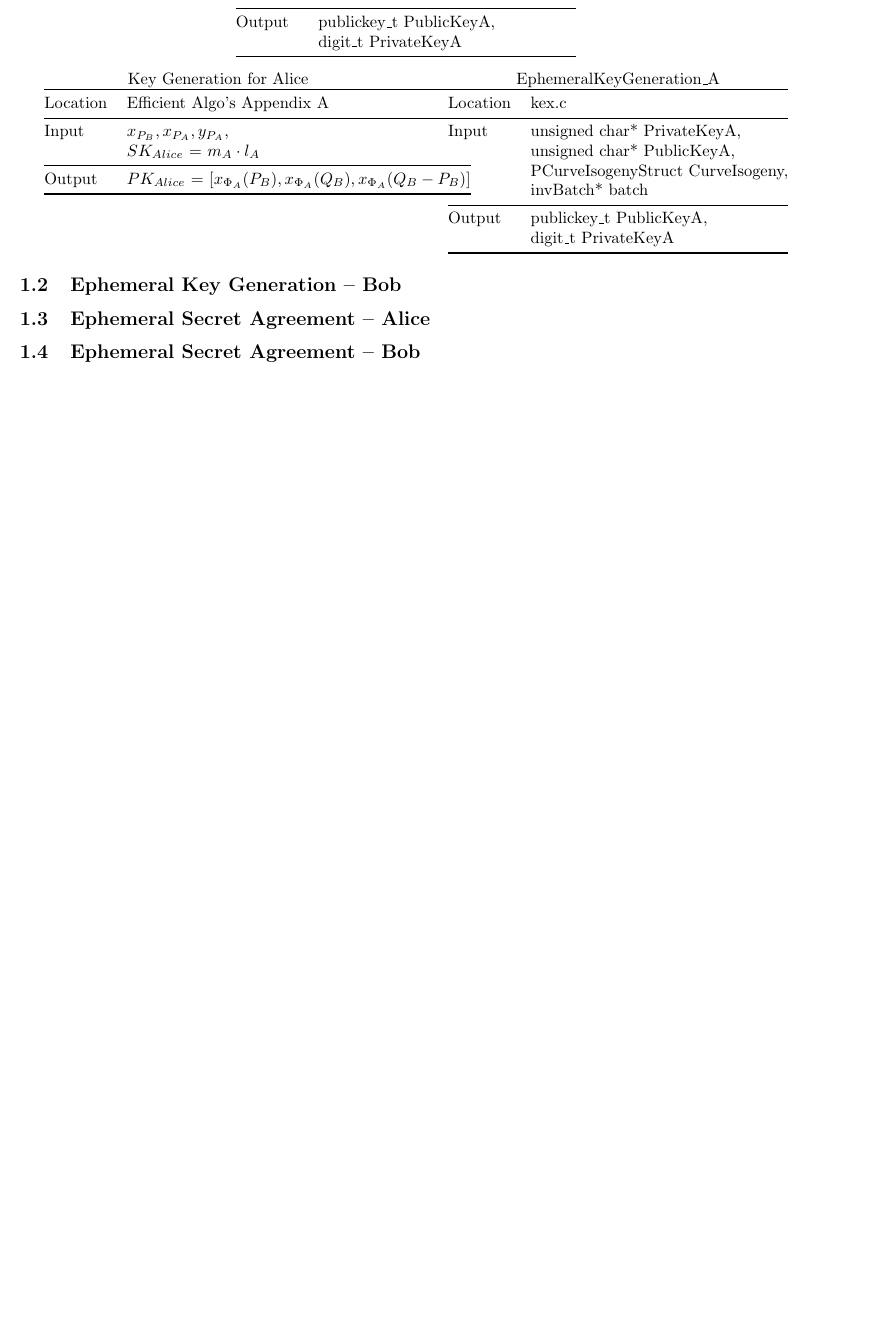
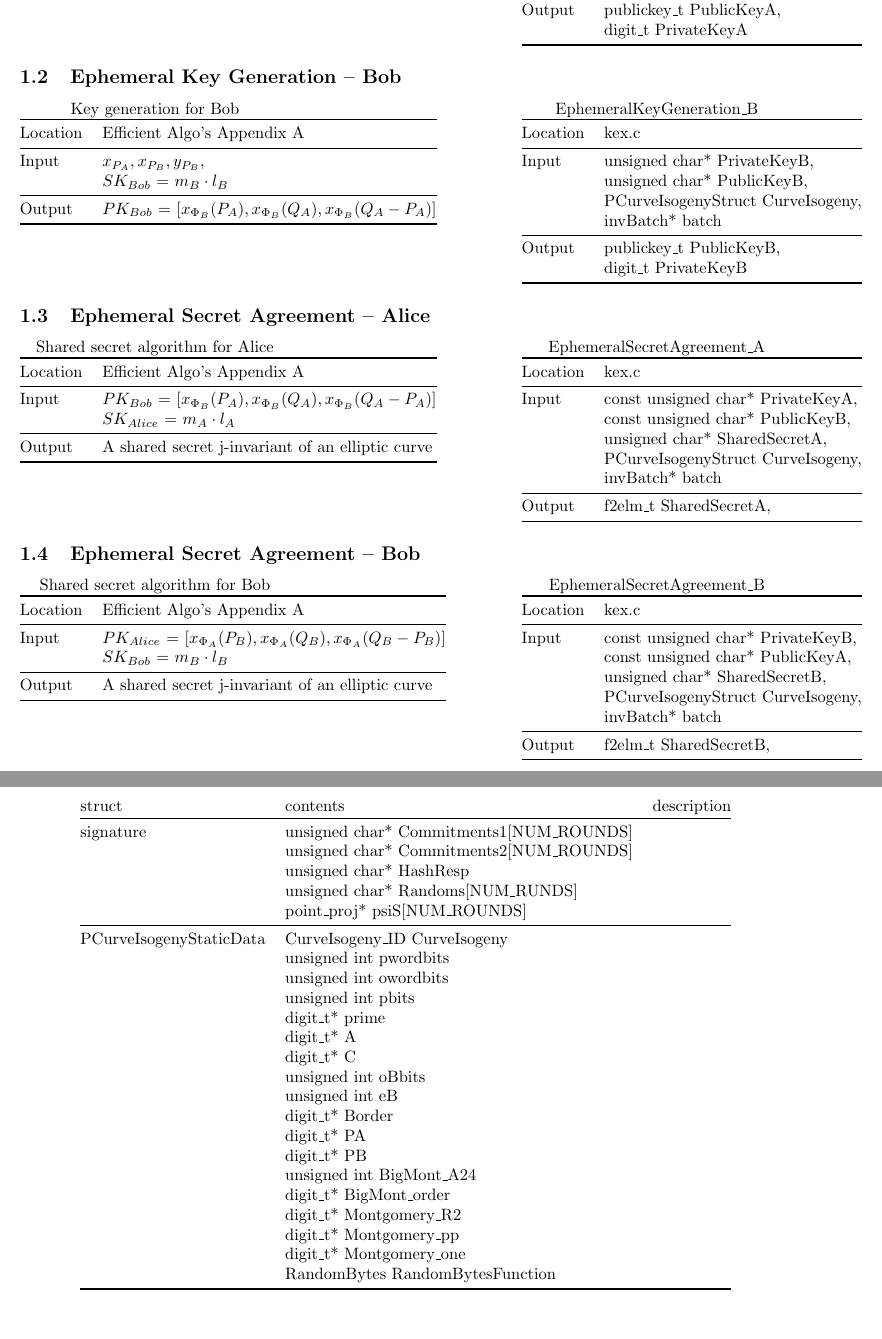
Before and after one commit to GorrieXIV/Masters-Thesis, a LaTeX document (rsc/functionconts.tex): part of page 1 of 2 before the commit and two parts of pages 1 and 3 of 3 after it, the two joined at a grey line, cut so that both start at the same text, the shorter picture padded with empty space. Compiled offline with pdfLaTeX.

Commit message:
additional resources/function contracts -gxiv

```diff
--- a/rsc/functionconts.tex
+++ b/rsc/functionconts.tex
@@ -68,14 +40,6 @@ EphemeralKeyGeneration\_A
-	& invBatch* batch\\
-	\midrule
-	Output & publickey\_t PublicKeyA,\\
-	& digit\_t PrivateKeyA\\
-	\bottomrule
-\end{tabular}
-\end{center}
-
-\parbox[t]{.45\linewidth}{
+	\parbox[t]{.35\linewidth}{
 	\centering
-Key Generation for Alice
+	Key generation for Alice
 	\begin{tabular}{@{}ll@{}}
 		\toprule
 		Location & Efficient Algo's Appendix A \\
@@ -106,9 +70,102 @@ EphemeralKeyGeneration\_A
 
 \subsection{Ephemeral Key Generation -- Bob}
 
+	\parbox[t]{.35\linewidth}{
+	\centering
+	Key generation for Bob
+	\begin{tabular}{@{}ll@{}}
+		\toprule
+		Location & Efficient Algo's Appendix A \\
+		\midrule
+		Input & $x_{P_{A}}, x_{P_{B}}, y_{P_{B}}$,\\
+		& $SK_{Bob}$ = $m_{B} \cdot l_{B}$\\
+		\midrule
+		Output & $PK_{Bob}$ = $[x_{\Phi_{B}}(P_{A}), x_{\Phi_{B}}(Q_{A}), x_{\Phi_{B}}(Q_{A} - P_{A})]$\\
+		\bottomrule
+	\end{tabular}}
+	\hfill
+	\parbox[t]{.35\linewidth}{
+	\centering
+	EphemeralKeyGeneration\_B
+	\begin{tabular}{@{}ll@{}}
+		\toprule
+		Location & kex.c \\
+		\midrule
+		Input & unsigned char* PrivateKeyB,\\
+		& unsigned char* PublicKeyB,\\
+		& PCurveIsogenyStruct CurveIsogeny,\\
+		& invBatch* batch\\
+		\midrule
+		Output & publickey\_t PublicKeyB,\\
+		& digit\_t PrivateKeyB\\
+		\bottomrule
+	\end{tabular}}
+
 \subsection{Ephemeral Secret Agreement -- Alice}
 
+	\parbox[t]{.35\linewidth}{
+	\centering
+	Shared secret algorithm for Alice
+	\begin{tabular}{@{}ll@{}}
+		\toprule
+		Location & Efficient Algo's Appendix A \\
+		\midrule
+		Input & $PK_{Bob}$ = $[x_{\Phi_{B}}(P_{A}), x_{\Phi_{B}}(Q_{A}), x_{\Phi_{B}}(Q_{A} - P_{A})]$\\
+		& $SK_{Alice}$ = $m_{A} \cdot l_{A}$\\
+		\midrule
+		Output & A shared secret j-invariant of an elliptic curve\\
+		\bottomrule
+	\end{tabular}}
+	\hfill
+	\parbox[t]{.35\linewidth}{
+	\centering
+	EphemeralSecretAgreement\_A
+	\begin{tabular}{@{}ll@{}}
+		\toprule
+		Location & kex.c \\
+		\midrule
+		Input & const unsigned char* PrivateKeyA,\\
+		& const unsigned char* PublicKeyB,\\
+		& unsigned char* SharedSecretA,\\
+		& PCurveIsogenyStruct CurveIsogeny,\\
+		& invBatch* batch\\
+		\midrule
+		Output & f2elm\_t SharedSecretA,\\
+		\bottomrule
+	\end{tabular}}
+
 \subsection{Ephemeral Secret Agreement -- Bob}
+
+	\parbox[t]{.35\linewidth}{
+	\centering
+	Shared secret algorithm for Bob
+	\begin{tabular}{@{}ll@{}}
+		\toprule
+		Location & Efficient Algo's Appendix A \\
+		\midrule
+		Input & $PK_{Alice}$ = $[x_{\Phi_{A}}(P_{B}), x_{\Phi_{A}}(Q_{B}), x_{\Phi_{A}}(Q_{B} - P_{B})]$\\
+		& $SK_{Bob}$ = $m_{B} \cdot l_{B}$\\
+		\midrule
+		Output & A shared secret j-invariant of an elliptic curve\\
+		\bottomrule
+	\end{tabular}}
+	\hfill
+	\parbox[t]{.35\linewidth}{
+	\centering
+	EphemeralSecretAgreement\_B
+	\begin{tabular}{@{}ll@{}}
+		\toprule
+		Location & kex.c \\
+		\midrule
+		Input & const unsigned char* PrivateKeyB,\\
+		& const unsigned char* PublicKeyA,\\
+		& unsigned char* SharedSecretB,\\
+		& PCurveIsogenyStruct CurveIsogeny,\\
+		& invBatch* batch\\
+		\midrule
+		Output & f2elm\_t SharedSecretB,\\
+		\bottomrule
+	\end{tabular}}
 
 \section{Signature Scheme}
 
@@ -116,3 +189,4 @@ EphemeralKeyGeneration\_A
+\vspace{5mm}
 
 \parbox{.45\linewidth}{
 \centering
@@ -121,13 +195,13 @@ KeyGeneration\_A
 	\toprule
 	Location & kex.c \\
 	\midrule
-	Input & unsigned char* PrivateKeyA,\\
-	& unsigned char* PublicKeyA,\\
+	Input & unsigned char* PrivateKeyB,\\
+	& unsigned char* PublicKeyB,\\
 	& PCurveIsogenyStruct CurveIsogeny,\\
 	& invBatch* batch\\
 	\midrule
-	Output & publickey\_t PublicKeyA,\\
-	& digit\_t PrivateKeyA\\
+	Output & publickey\_t PublicKeyB,\\
+	& digit\_t PrivateKeyB\\
 	\bottomrule
 \end{tabular}}
 \hfill
@@ -171,5 +305,37 @@ KeyGeneration\_B
 \end{tabular}
 \end{center}
 
+\begin{center}
+\begin{tabular}{@{}lll@{}}
+	struct & contents & description\\
+	\toprule
+	signature & unsigned char* Commitments1[NUM\_ROUNDS] &\\
+	& unsigned char* Commitments2[NUM\_ROUNDS] &\\
+	& unsigned char* HashResp &\\
+	& unsigned char* Randoms[NUM\_RUNDS] &\\
+	& point\_proj* psiS[NUM\_ROUNDS] &\\
+	\midrule
+	PCurveIsogenyStaticData & CurveIsogeny\_ID CurveIsogeny &\\
+	& unsigned int pwordbits &\\
+	& unsigned int owordbits &\\
+	& unsigned int pbits &\\
+	& digit\_t* prime &\\
+	& digit\_t* A &\\
+	& digit\_t* C &\\
+	& unsigned int oBbits &\\
+	& unsigned int eB &\\
+	& digit\_t* Border &\\
+	& digit\_t* PA &\\
+	& digit\_t* PB &\\
+	& unsigned int BigMont\_A24 &\\
+	& digit\_t* BigMont\_order &\\
+	& digit\_t* Montgomery\_R2 &\\
+	& digit\_t* Montgomery\_pp &\\
+	& digit\_t* Montgomery\_one &\\
+	& RandomBytes RandomBytesFunction &\\
+	\bottomrule
+\end{tabular}
+\end{center}
+
 \end{document}
 %\includegraphics[width=\linewidth]{IMG_20160124_143724.jpg}
```
Also changed, not shown: rsc/compressedsizes.jpg (added), rsc/functionconts.pdf, rsc/functionconts.tex (108 more changed lines). Lines whose indentation alone changed are shown as unchanged.
